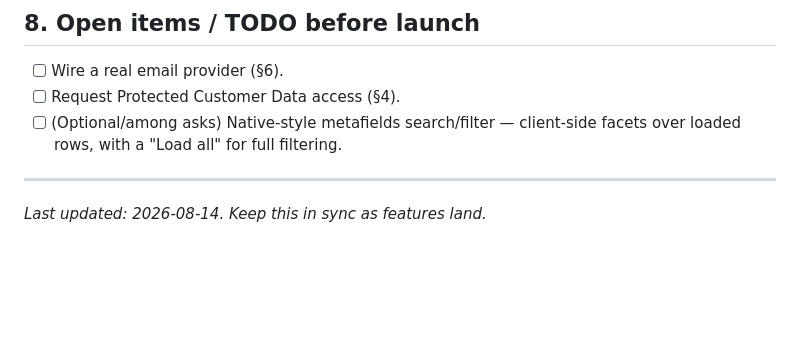
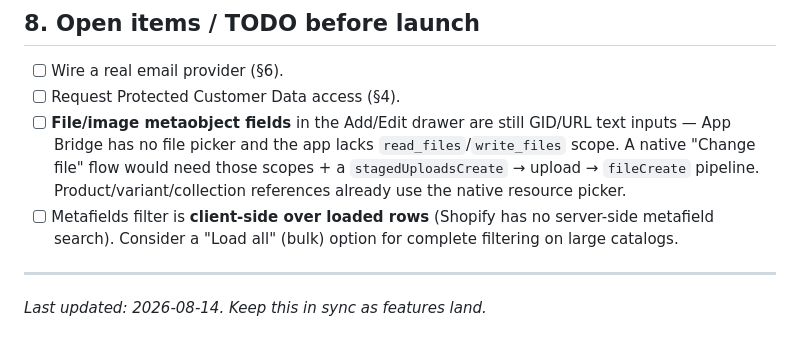
Before and after one commit to Rahul100897/MetaVault, a Markdown page: PRODUCTION_NOTES.md, the part around the change. Drawn GitHub-style; blank space fills up the shorter version.

Commit message:
docs: note file-reference upload + client-side filter limitations
Co-Authored-By: Claude Opus 4.8 <noreply@anthropic.com>

```diff
--- a/PRODUCTION_NOTES.md
+++ b/PRODUCTION_NOTES.md
@@ -96,8 +96,15 @@ this list.
 
 - [ ] Wire a real email provider (§6).
 - [ ] Request Protected Customer Data access (§4).
-- [ ] (Optional/among asks) Native-style metafields search/filter — client-side
-      facets over loaded rows, with a "Load all" for full filtering.
+- [ ] **File/image metaobject fields** in the Add/Edit drawer are still
+      GID/URL text inputs — App Bridge has no file picker and the app lacks
+      `read_files`/`write_files` scope. A native "Change file" flow would need
+      those scopes + a `stagedUploadsCreate` → upload → `fileCreate` pipeline.
+      Product/variant/collection references already use the native resource
+      picker.
+- [ ] Metafields filter is **client-side over loaded rows** (Shopify has no
+      server-side metafield search). Consider a "Load all" (bulk) option for
+      complete filtering on large catalogs.
 
 ---
 
```
